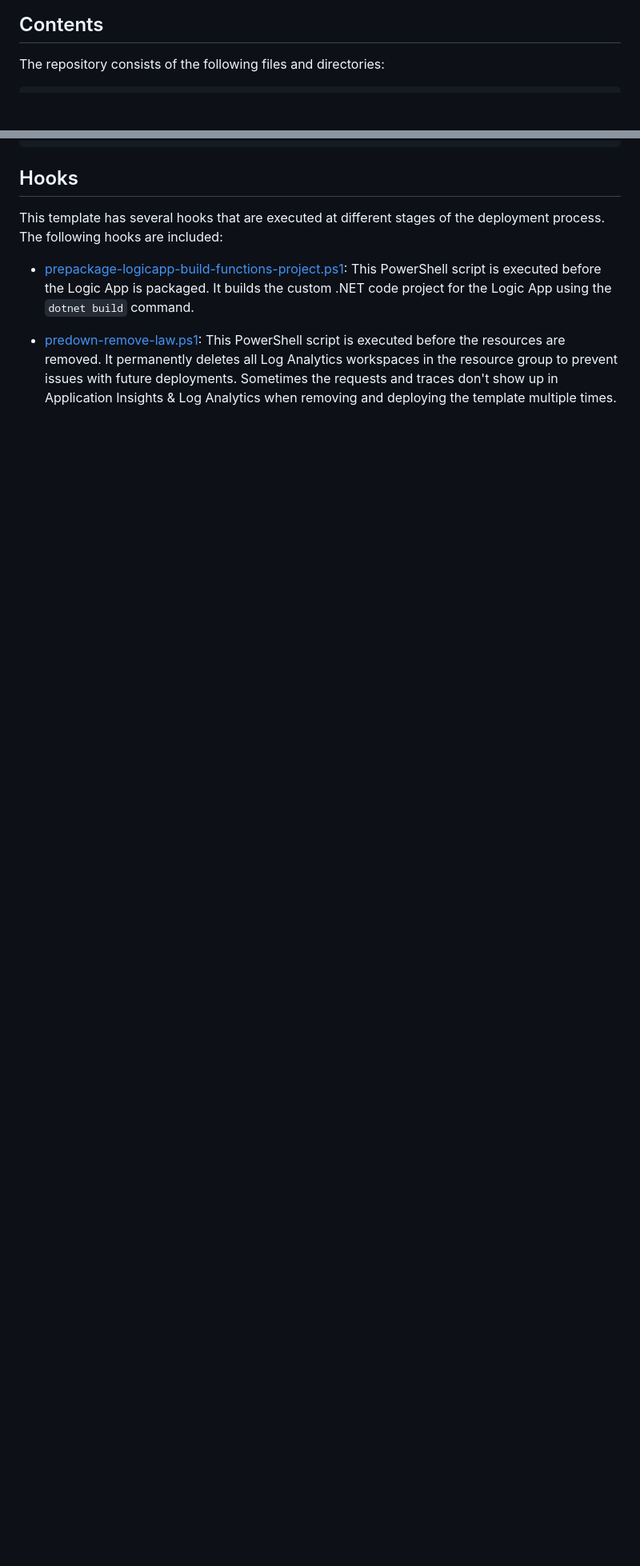
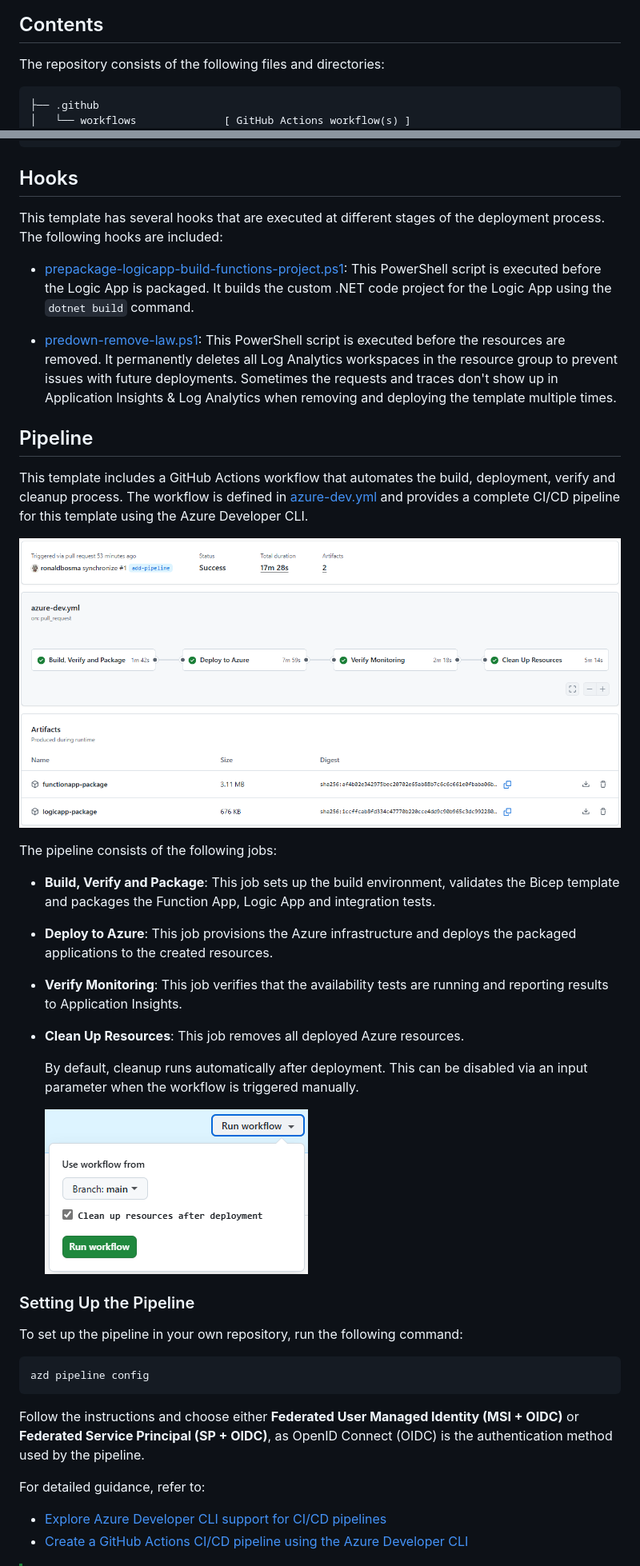
Before and after one commit to ronaldbosma/track-availability-in-app-insights, a Markdown page: README.md, 2 parts joined by grey strips. Shown at 80% size. Drawn GitHub-style; pictures changed too: images/github-actions-workflow-manual-trigger.png (added), images/github-actions-workflow-summary.png (added); blank space fills up the shorter version.

Commit message:
Add pipeline section to readme

````diff
--- a/README.md
+++ b/README.md
@@ -132,6 +132,8 @@ See [backend-api.get-status.xml](/infra/modules/application/backend-api.get-stat
 The repository consists of the following files and directories:
 
 ```
+├── .github
+│   └── workflows              [ GitHub Actions workflow(s) ]
 ├── demos                      [ Demo guide(s) ]
 ├── hooks                      [ AZD hooks ]
 ├── images                     [ Images used in the README ]
@@ -164,3 +166,36 @@ This template has several hooks that are executed at different stages of the dep
   This PowerShell script is executed before the resources are removed.
   It permanently deletes all Log Analytics workspaces in the resource group to prevent issues with future deployments.
   Sometimes the requests and traces don't show up in Application Insights & Log Analytics when removing and deploying the template multiple times.
+
+
+## Pipeline
+
+This template includes a GitHub Actions workflow that automates the build, deployment, verify and cleanup process. The workflow is defined in [azure-dev.yml](.github/workflows/azure-dev.yml) and provides a complete CI/CD pipeline for this template using the Azure Developer CLI.
+
+![GitHub Actions Workflow Summary](images/github-actions-workflow-summary.png)
+
+The pipeline consists of the following jobs:
+
+- **Build, Verify and Package**: This job sets up the build environment, validates the Bicep template and packages the Function App, Logic App and integration tests.
+- **Deploy to Azure**: This job provisions the Azure infrastructure and deploys the packaged applications to the created resources.
+- **Verify Monitoring**: This job verifies that the availability tests are running and reporting results to Application Insights.
+- **Clean Up Resources**: This job removes all deployed Azure resources.
+
+  By default, cleanup runs automatically after deployment. This can be disabled via an input parameter when the workflow is triggered manually.
+
+  ![GitHub Actions Manual Trigger](images/github-actions-workflow-manual-trigger.png)
+
+### Setting Up the Pipeline
+
+To set up the pipeline in your own repository, run the following command:
+
+```cmd
+azd pipeline config
+```
+
+Follow the instructions and choose either **Federated User Managed Identity (MSI + OIDC)** or **Federated Service Principal (SP + OIDC)**, as OpenID Connect (OIDC) is the authentication method used by the pipeline.
+
+For detailed guidance, refer to:
+- [Explore Azure Developer CLI support for CI/CD pipelines](https://learn.microsoft.com/en-us/azure/developer/azure-developer-cli/configure-devops-pipeline)
+- [Create a GitHub Actions CI/CD pipeline using the Azure Developer CLI](https://learn.microsoft.com/en-us/azure/developer/azure-developer-cli/pipeline-github-actions)
+
````
Also changed, not shown: other parts of README.md (+5 -0 lines).
